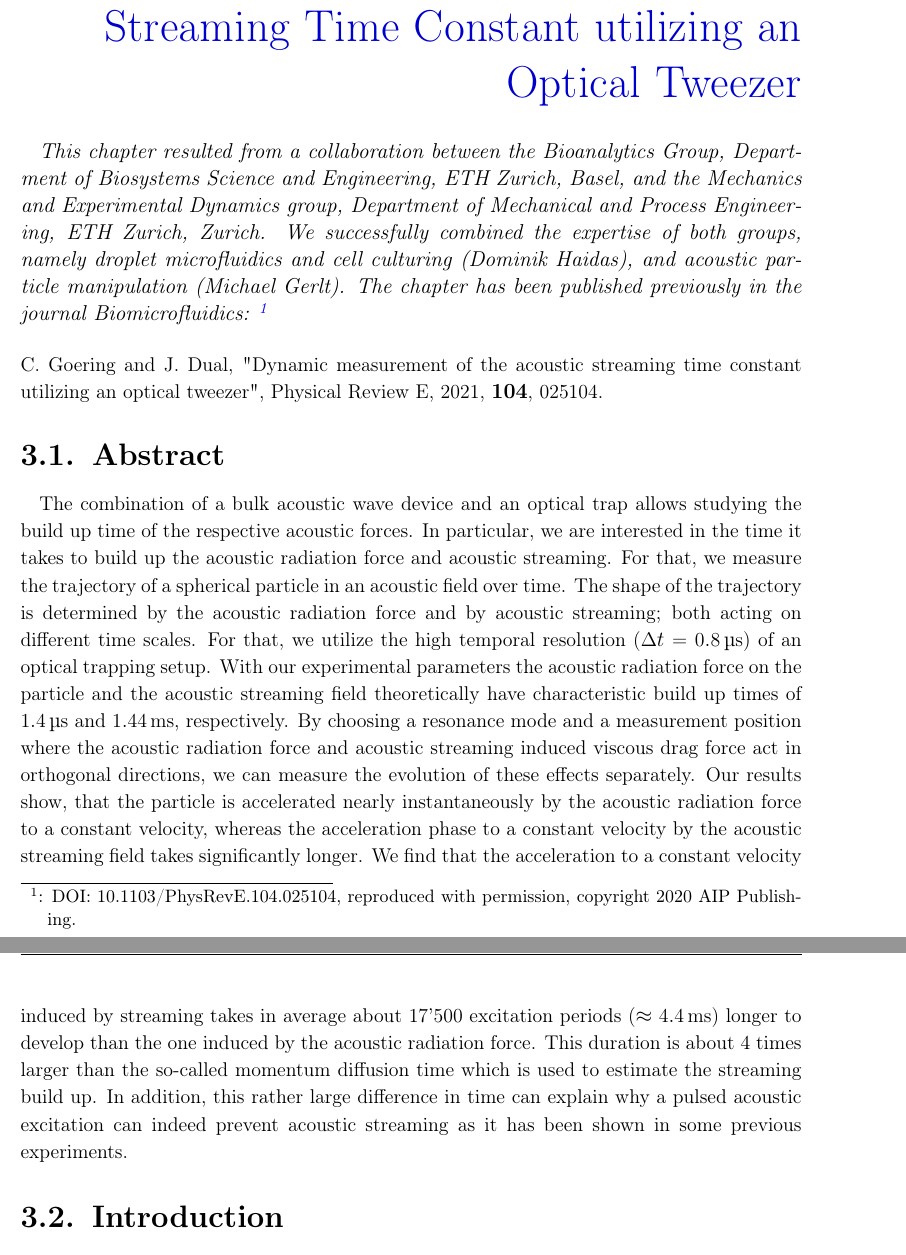
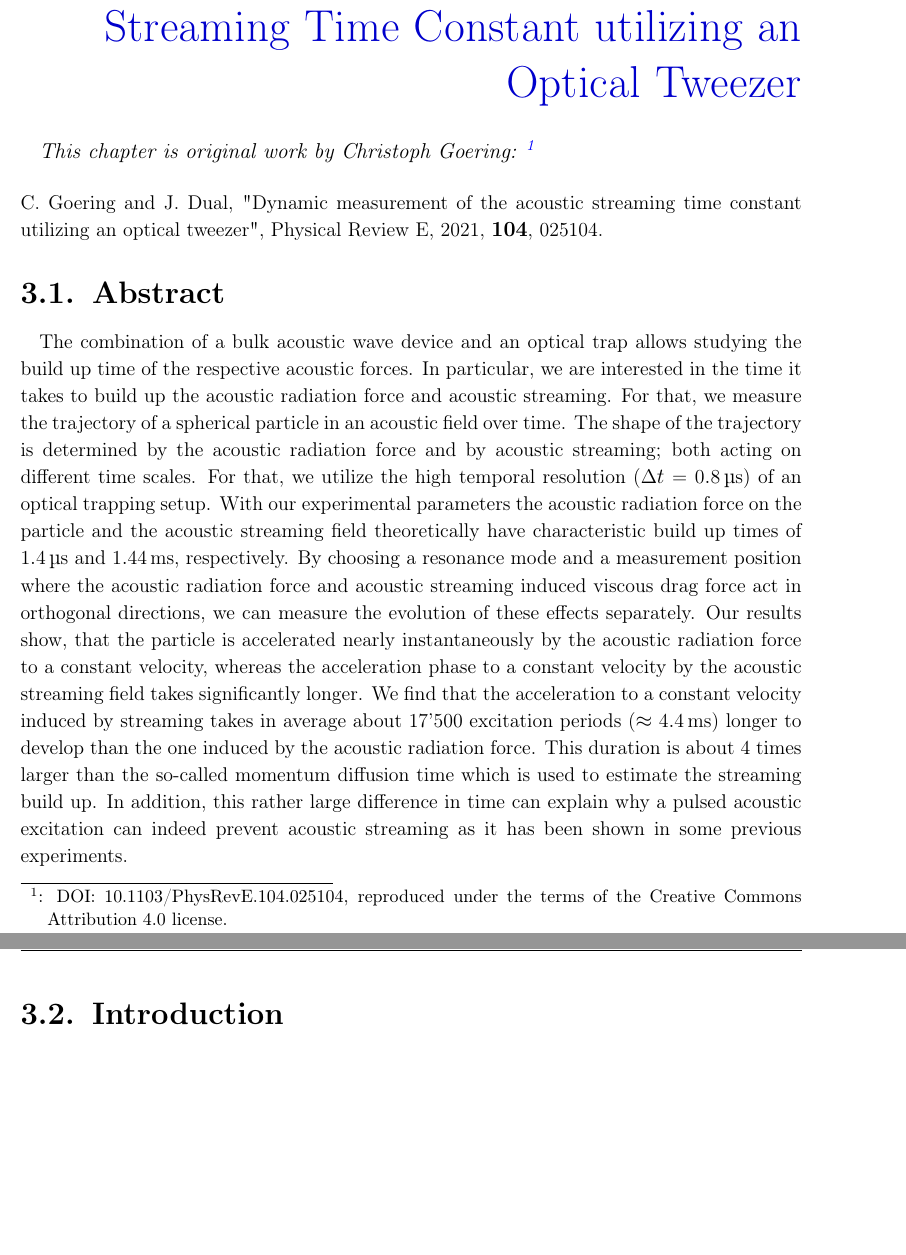
Before and after one commit to ExtremOPS/diss, a LaTeX thesis (main.tex, which reads SECTION/30_Timeconstant/timeconstant.tex): two parts of pages 31 and 32 of 77, joined at a grey line, cut so that both start at the same text, the shorter picture padded with empty space. Compiled offline with pdfLaTeX.

Commit message:
chapter text TC

```diff
--- a/SECTION/30_Timeconstant/timeconstant.tex
+++ b/SECTION/30_Timeconstant/timeconstant.tex
@@ -2,15 +2,9 @@
 
 \chapter[Dynamic Timeconstant Measurement]{Dynamic Measurement of the Acoustic
 Streaming Time Constant utilizing an Optical Tweezer}\label{ch:timeconstant}
-\textit{This chapter resulted from a collaboration between the Bioanalytics
-  Group, Department of Biosystems Science and Engineering, ETH Zurich, Basel,
-  and the Mechanics and Experimental Dynamics group, Department of Mechanical
-  and Process Engineering, ETH Zurich, Zurich. We successfully combined the
-  expertise of both groups, namely droplet microfluidics and cell culturing
-  (Dominik Haidas), and acoustic particle manipulation (Michael Gerlt). The
-  chapter has been published previously in the journal Biomicrofluidics:
-\footnote{: DOI: 10.1103/PhysRevE.104.025104, reproduced with permission,
-copyright 2020 AIP Publishing.}}
+\textit{This chapter is original work by Christoph Goering:
+\footnote{: DOI: 10.1103/PhysRevE.104.025104, reproduced under the terms of the
+Creative Commons Attribution 4.0 license.}}
 
 \vspace{5mm} \noindent
 C. Goering and J. Dual, "Dynamic measurement of the acoustic streaming time
```
